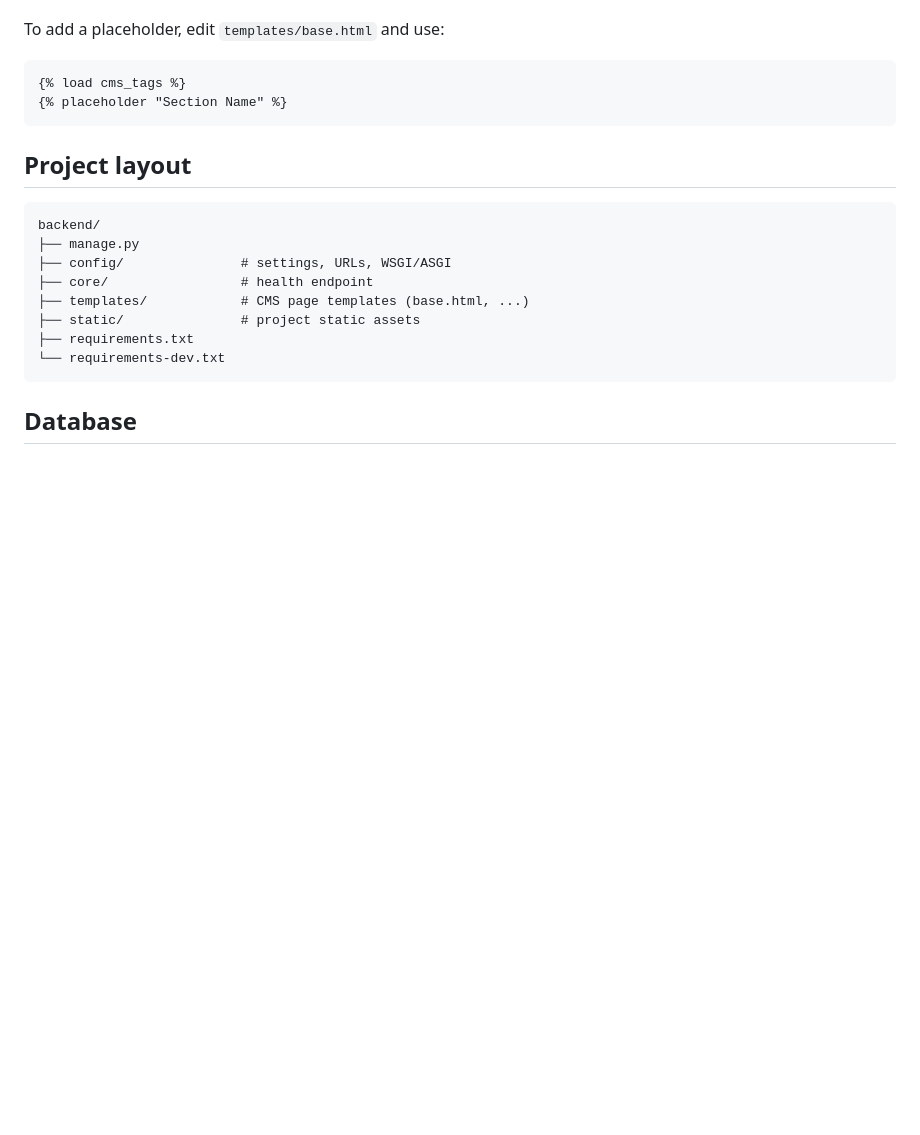
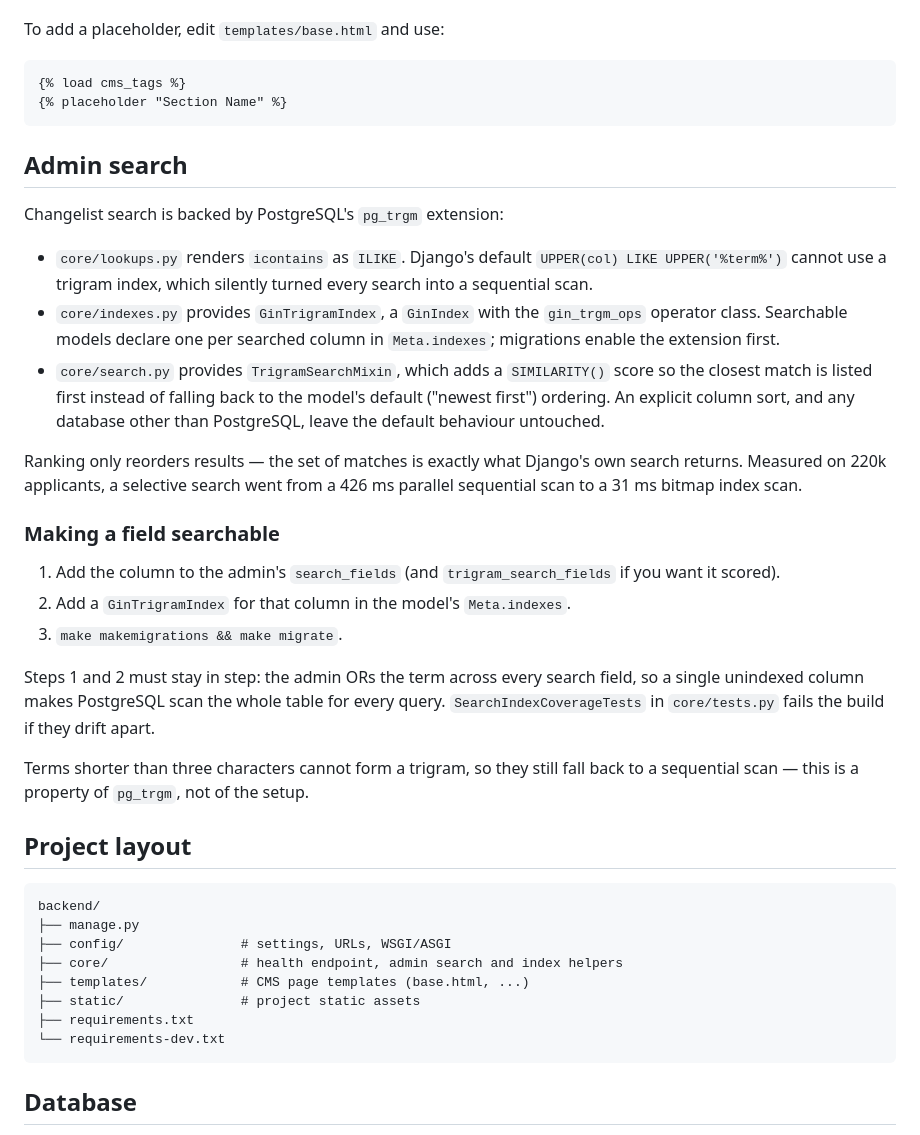
Before and after one commit to Taheeram04/Zone01, a Markdown page: Zone01web/backend/README.md, the part around the change. GitHub-like rendering; blank space fills up the shorter version.

Commit message:
docs(backend): document the admin search setup
Records how the trigram indexes fit together, how to make a new field
searchable, and the measured improvement.

````diff
--- a/Zone01web/backend/README.md
+++ b/Zone01web/backend/README.md
@@ -69,13 +69,47 @@ To add a placeholder, edit `templates/base.html` and use:
 {% placeholder "Section Name" %}
 ```
 
+## Admin search
+
+Changelist search is backed by PostgreSQL's `pg_trgm` extension:
+
+- `core/lookups.py` renders `icontains` as `ILIKE`. Django's default
+  `UPPER(col) LIKE UPPER('%term%')` cannot use a trigram index, which silently
+  turned every search into a sequential scan.
+- `core/indexes.py` provides `GinTrigramIndex`, a `GinIndex` with the
+  `gin_trgm_ops` operator class. Searchable models declare one per searched
+  column in `Meta.indexes`; migrations enable the extension first.
+- `core/search.py` provides `TrigramSearchMixin`, which adds a `SIMILARITY()`
+  score so the closest match is listed first instead of falling back to the
+  model's default ("newest first") ordering. An explicit column sort, and any
+  database other than PostgreSQL, leave the default behaviour untouched.
+
+Ranking only reorders results — the set of matches is exactly what Django's own
+search returns. Measured on 220k applicants, a selective search went from a
+426 ms parallel sequential scan to a 31 ms bitmap index scan.
+
+### Making a field searchable
+
+1. Add the column to the admin's `search_fields` (and `trigram_search_fields`
+   if you want it scored).
+2. Add a `GinTrigramIndex` for that column in the model's `Meta.indexes`.
+3. `make makemigrations && make migrate`.
+
+Steps 1 and 2 must stay in step: the admin ORs the term across every search
+field, so a single unindexed column makes PostgreSQL scan the whole table for
+every query. `SearchIndexCoverageTests` in `core/tests.py` fails the build if
+they drift apart.
+
+Terms shorter than three characters cannot form a trigram, so they still fall
+back to a sequential scan — this is a property of `pg_trgm`, not of the setup.
+
 ## Project layout
 
 ```
 backend/
 ├── manage.py
 ├── config/               # settings, URLs, WSGI/ASGI
-├── core/                 # health endpoint
+├── core/                 # health endpoint, admin search and index helpers
 ├── templates/            # CMS page templates (base.html, ...)
 ├── static/               # project static assets
 ├── requirements.txt
````
